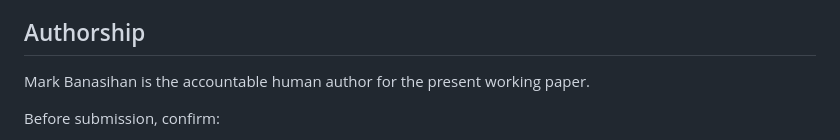
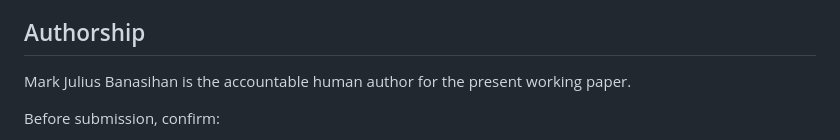
Before and after one commit to mj3b/trust-autonomy-evidence, a Markdown page: paper/submission-notes.md, the part around the change. Rendered like a GitHub page.

```diff
--- a/paper/submission-notes.md
+++ b/paper/submission-notes.md
@@ -34,7 +34,7 @@ The existing GitHub and Zenodo materials are research artifacts. They are not su
 
 ## Authorship
 
-Mark Banasihan is the accountable human author for the present working paper.
+Mark Julius Banasihan is the accountable human author for the present working paper.
 
 Before submission, confirm:
 
```
Also changed, not shown: paper/manuscript.md (+1 -1 lines), paper/paper-charter.md (+1 -1 lines).
